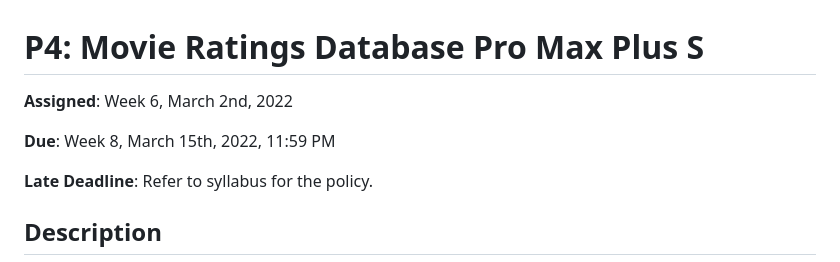
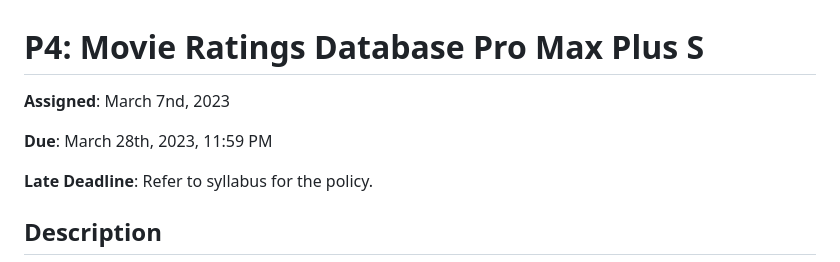
Before and after one commit to shricubed/cmsc388j-spring23, a Markdown page: p4/README.md, the part around the change. Rendered like a GitHub page.

```diff
--- a/p4/README.md
+++ b/p4/README.md
@@ -1,8 +1,8 @@
 # P4: Movie Ratings Database Pro Max Plus S
 
-**Assigned**: Week 6, March 2nd, 2022
+**Assigned**: March 7nd, 2023
 
-**Due**: Week 8, March 15th, 2022, 11:59 PM
+**Due**: March 28th, 2023, 11:59 PM
 
 **Late Deadline**: Refer to syllabus for the policy.
 
```
